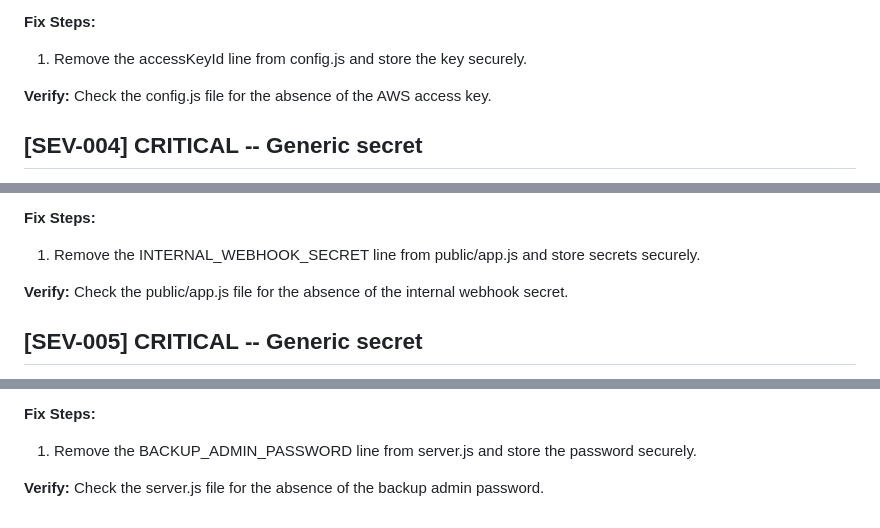
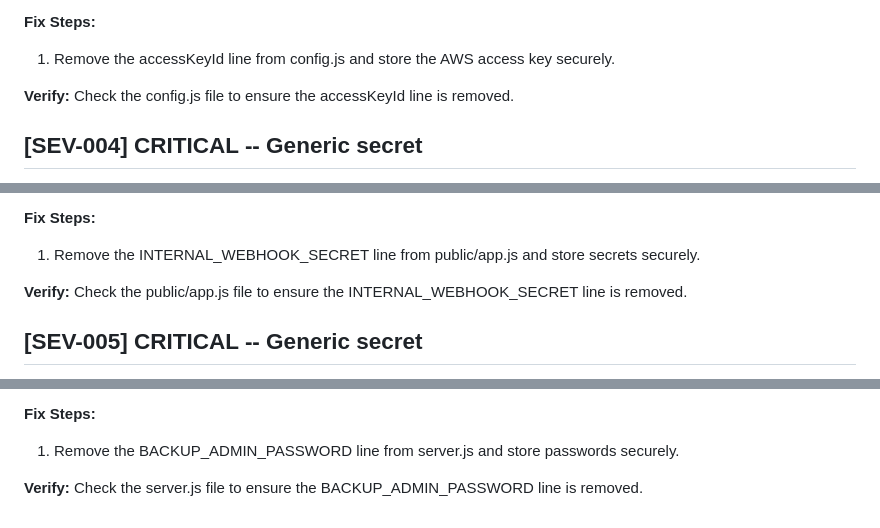
Before and after one commit to Preston-Miller/demo, a Markdown page: SECURITY_REPORT.md, 3 parts joined by grey strips. Rendered like a GitHub page.

```diff
--- a/SECURITY_REPORT.md
+++ b/SECURITY_REPORT.md
@@ -106,9 +106,9 @@ After fixing an issue, run its verification step before moving to the next issue
 3. Add automated secret scanning in CI and block new leaked credentials.
 
 **Fix Steps:**
-1. Remove the accessKeyId line from config.js and store the key securely.
+1. Remove the accessKeyId line from config.js and store the AWS access key securely.
 
-**Verify:** Check the config.js file for the absence of the AWS access key.
+**Verify:** Check the config.js file to ensure the accessKeyId line is removed.
 
 ## [SEV-004] CRITICAL -- Generic secret
 
@@ -129,7 +129,7 @@ After fixing an issue, run its verification step before moving to the next issue
 **Fix Steps:**
 1. Remove the INTERNAL_WEBHOOK_SECRET line from public/app.js and store secrets securely.
 
-**Verify:** Check the public/app.js file for the absence of the internal webhook secret.
+**Verify:** Check the public/app.js file to ensure the INTERNAL_WEBHOOK_SECRET line is removed.
 
 ## [SEV-005] CRITICAL -- Generic secret
 
@@ -148,6 +148,6 @@ After fixing an issue, run its verification step before moving to the next issue
 3. Add automated secret scanning in CI and block new leaked credentials.
 
 **Fix Steps:**
-1. Remove the BACKUP_ADMIN_PASSWORD line from server.js and store the password securely.
+1. Remove the BACKUP_ADMIN_PASSWORD line from server.js and store passwords securely.
 
-**Verify:** Check the server.js file for the absence of the backup admin password.
+**Verify:** Check the server.js file to ensure the BACKUP_ADMIN_PASSWORD line is removed.
```
Also changed, not shown: other parts of SECURITY_REPORT.md (+10 -10 lines).
